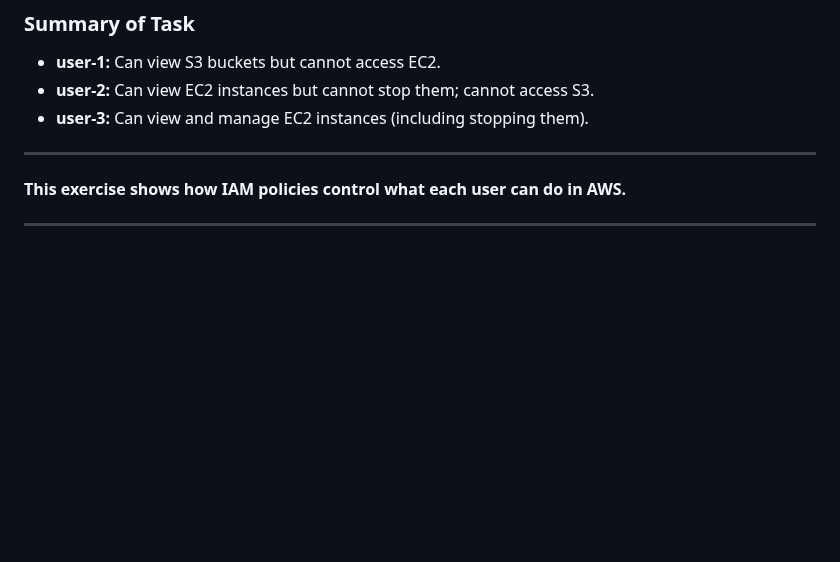
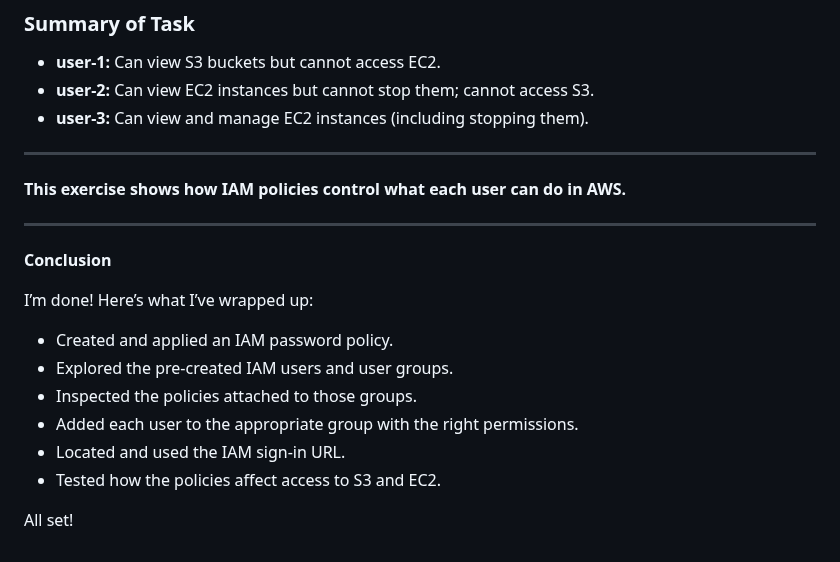
Before and after one commit to Moksel-arch/Mokgadi-Selepe-AWS--re-Start-Journey, a Markdown page: Security2/Identity and Access Management (IAM)/Assets.md, the part around one of its changes. GitHub-like rendering; blank space fills up the shorter version.

```diff
--- a/Security2/Identity and Access Management (IAM)/Assets.md
+++ b/Security2/Identity and Access Management (IAM)/Assets.md
@@ -170,3 +189,16 @@ This task was about **signing in and testing IAM user permissions** in AWS. The
 **This exercise shows how IAM policies control what each user can do in AWS.**
 
 ***
+
+**Conclusion**
+
+I’m done! Here’s what I’ve wrapped up:
+
+- Created and applied an IAM password policy.
+- Explored the pre‑created IAM users and user groups.
+- Inspected the policies attached to those groups.
+- Added each user to the appropriate group with the right permissions.
+- Located and used the IAM sign‑in URL.
+- Tested how the policies affect access to S3 and EC2.
+
+All set!
```
Also changed, not shown: other parts of Security2/Identity and Access Management (IAM)/Assets.md (+19 -0 lines).
